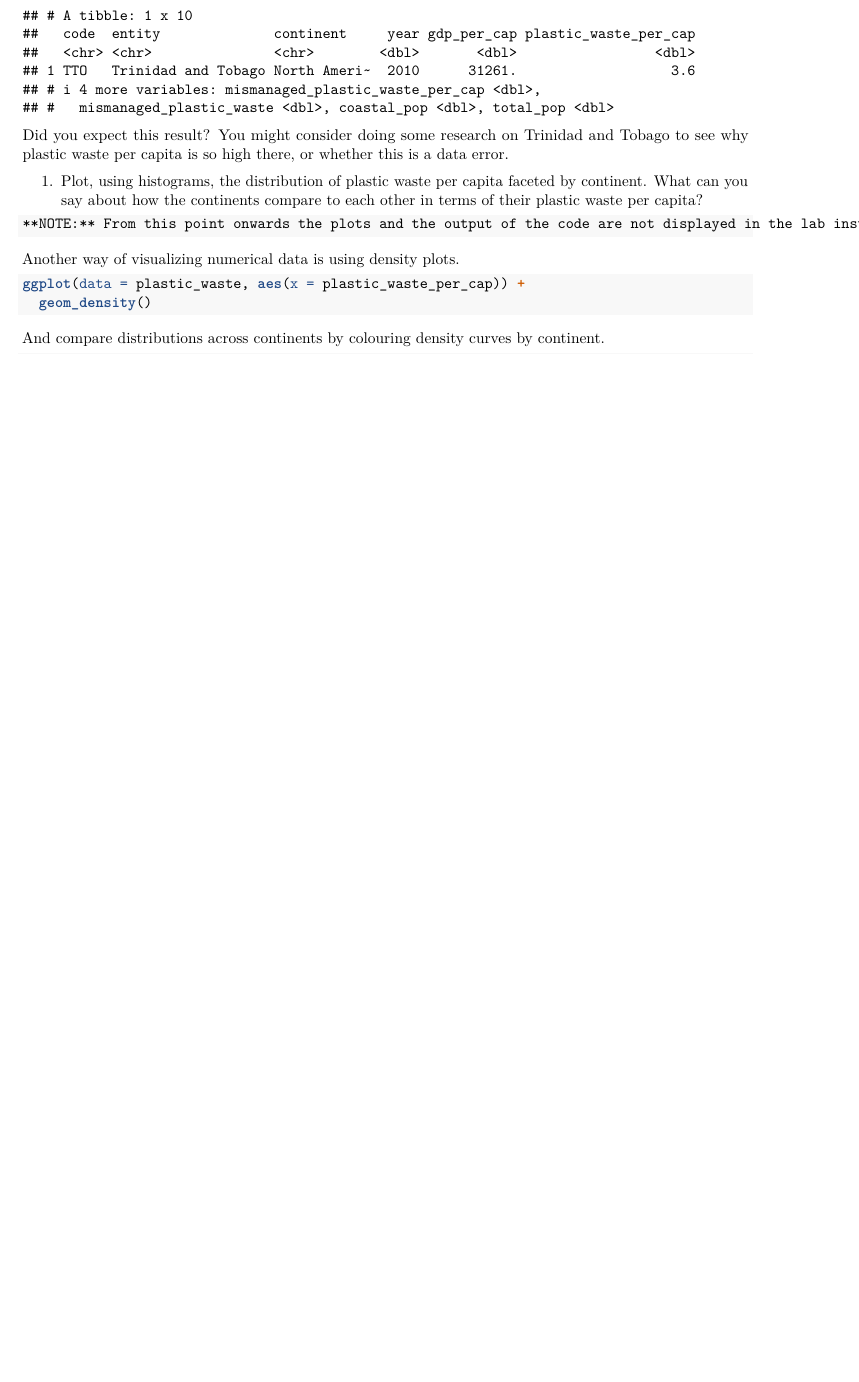
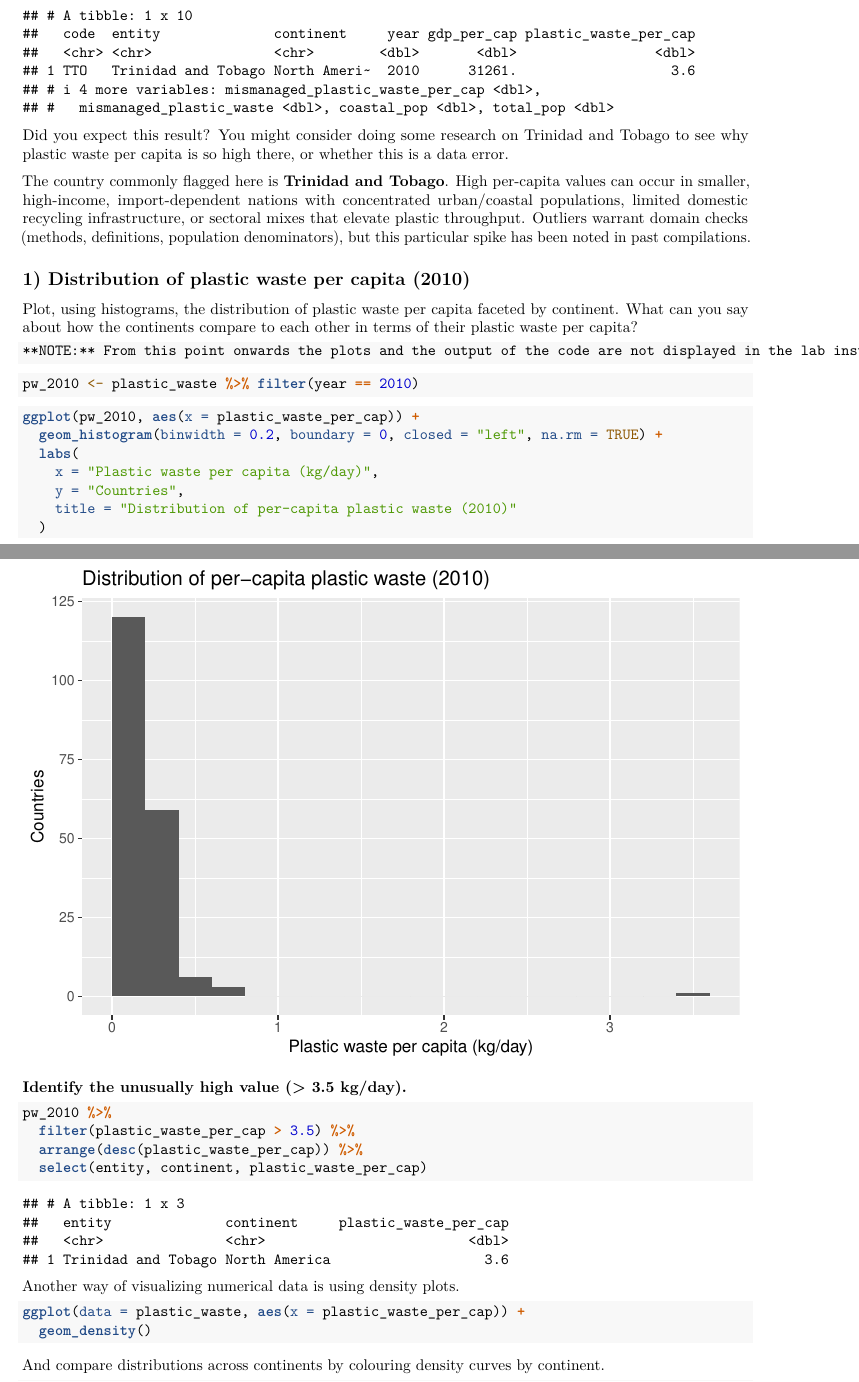
Before and after one commit to Math-225-Fa2025/lab-02-tmchuynh, an R Markdown document (lab-02-plastic-waste.Rmd): part of page 5 of 6 before the commit and two parts of pages 5 and 6 of 8 after it, the two joined at a grey line, cut so that both start at the same text, the shorter picture padded with empty space. Rendered offline with R 4.5, knitr and Pandoc, then LaTeX, with nearby package versions.

Commit message:
Distribution of per-capita plastic waste (2010)

````diff
--- a/lab-02-plastic-waste.Rmd
+++ b/lab-02-plastic-waste.Rmd
@@ -111,10 +111,40 @@ plastic_waste %>%
 Did you expect this result?
 You might consider doing some research on Trinidad and Tobago to see why plastic waste per capita is so high there, or whether this is a data error.
 
-1.  Plot, using histograms, the distribution of plastic waste per capita faceted by continent. What can you say about how the continents compare to each other in terms of their plastic waste per capita?
+The country commonly flagged here is **Trinidad and Tobago**.
+High per-capita values can occur in smaller, high-income, import-dependent nations with concentrated urban/coastal populations, limited domestic recycling infrastructure, or sectoral mixes that elevate plastic throughput.
+Outliers warrant domain checks (methods, definitions, population denominators), but this particular spike has been noted in past compilations.
+
+## 1) Distribution of plastic waste per capita (2010)
+
+Plot, using histograms, the distribution of plastic waste per capita faceted by continent.
+What can you say about how the continents compare to each other in terms of their plastic waste per capita?
 
 ```{marginfigure}
 **NOTE:** From this point onwards the plots and the output of the code are not displayed in the lab instructions, but you can and should the code and view the results yourself.
+```
+
+```{r subset-2010, eval=TRUE}
+pw_2010 <- plastic_waste %>% filter(year == 2010)
+```
+
+```{r plastic_waste_per_cap-hist, eval=TRUE}
+ggplot(pw_2010, aes(x = plastic_waste_per_cap)) +
+  geom_histogram(binwidth = 0.2, boundary = 0, closed = "left", na.rm = TRUE) +
+  labs(
+    x = "Plastic waste per capita (kg/day)",
+    y = "Countries",
+    title = "Distribution of per-capita plastic waste (2010)"
+  )
+```
+
+**Identify the unusually high value (\> 3.5 kg/day).**
+
+```{r plastic_waste_per_cap-max, eval=TRUE}
+pw_2010 %>%
+  filter(plastic_waste_per_cap > 3.5) %>%
+  arrange(desc(plastic_waste_per_cap)) %>%
+  select(entity, continent, plastic_waste_per_cap)
 ```
 
 Another way of visualizing numerical data is using density plots.
````
